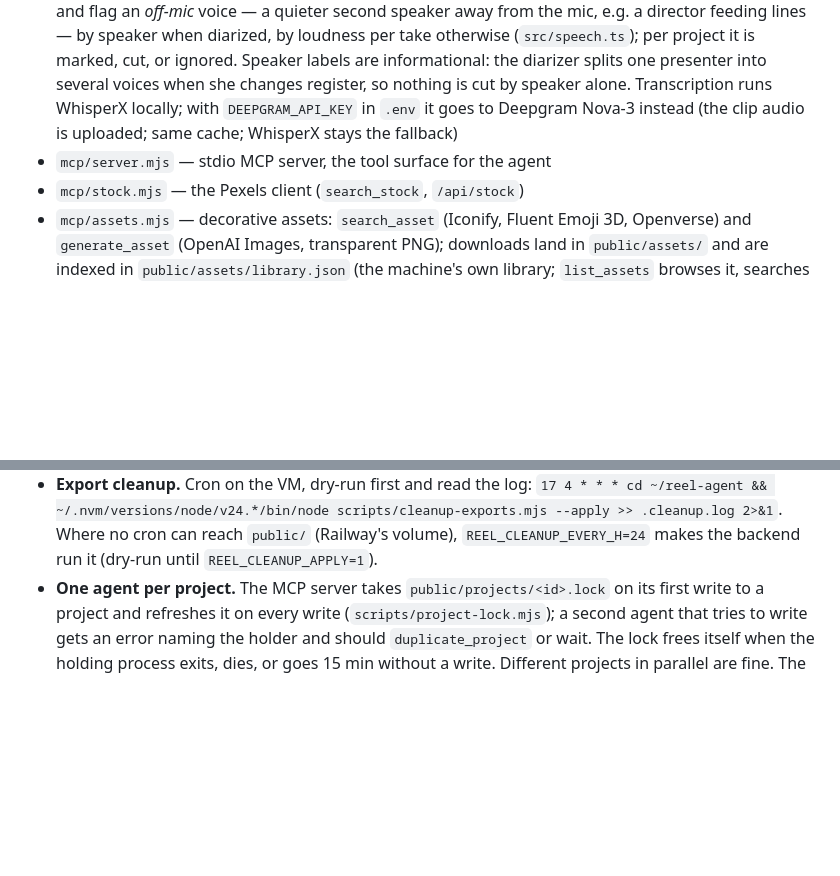
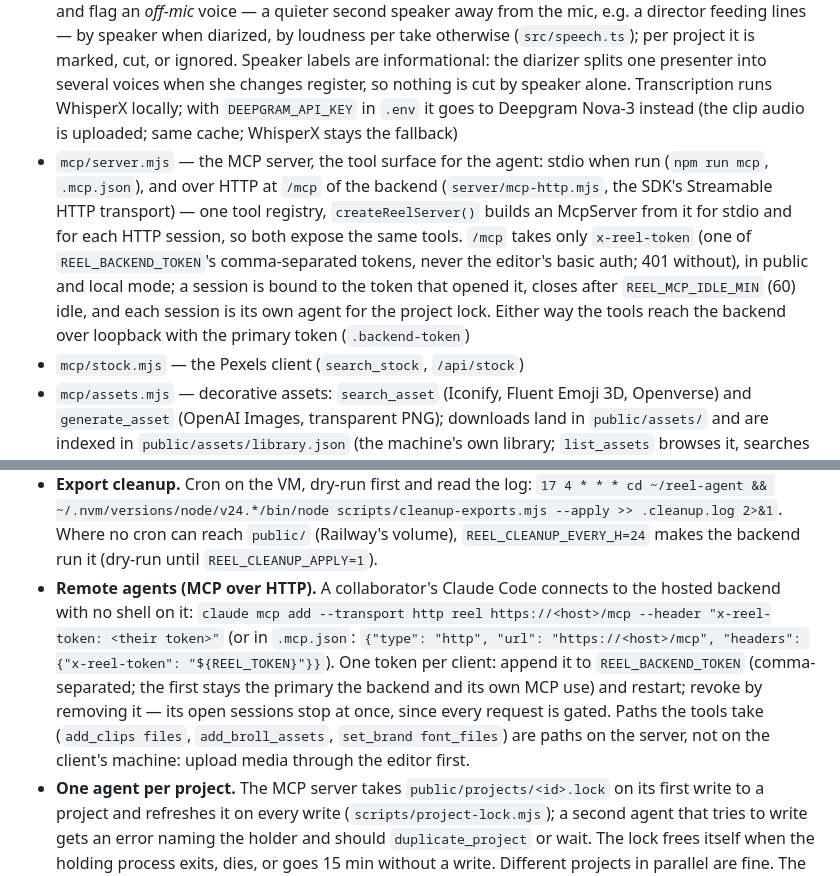
Before and after one commit to ivanadp-19/reel-agent, a Markdown page: AGENTS.md, 2 parts joined by grey strips. Rendered like a GitHub page; blank space fills up the shorter version.

Commit message:
Docs: connecting a remote agent to /mcp
Co-Authored-By: Claude Opus 5.5 <noreply@anthropic.com>

```diff
--- a/AGENTS.md
+++ b/AGENTS.md
@@ -14,7 +14,7 @@ heavy lifting. Plan and decisions: `PLAN.md`. Research: `research/`.
 - Two render modes, picked per render (`render mode`, the editor's Render select; `REEL_RENDER_MODE` sets the default, `full`): **full** = one Remotion pass; **layers** = the reel without captions (the *master*, cached in `.render-cache/masters/` by a hash of the code, the frame format and every prop and media file it draws — `scripts/layers.mjs`) + a transparent caption layer (Chrome's PNG frames, laid over as they are; `REEL_CAPTION_ALPHA=vp9|prores` encodes them into one VP9-alpha / ProRes 4444 file first) + an ffmpeg composite, then loudness + QC on the composite — all inside the render job (`scripts/render-runner.mjs`, below). A caption edit re-renders only the layer. Captions that reach into the footage (focus pull / hero punch / glitch pulse on key words, glass pages, pages behind the presenter) fall back to full — `src/layers.ts` decides, and `MultiClipVideo` draws from the same `captionLayout`. `scripts/layers-bench.mjs` measures it; numbers in `research/layers-benchmark.md`
 - The queue and the master cache work together (never one master rendered twice): jobs are serial by default, so the next job of the same reel finds its master cached; with `REEL_RENDER_WORKERS` > 1 a job that needs a master another job of the backend is rendering waits for it (single flight per `masterKey`). A master enters the cache only when complete (rename of its `.part-<job>` file) — a cancelled or failed one never; cancel and the stall control reach every pass (master, caption frames, encode, composite). The job result says `mode`, `fallback`, `master` (`cached` | `rendered`) and `stages`; every stage (queue, prepare, render | master / captions / encode / composite, qc) goes to the project's timing log
 - `scripts/` — pipelines the backend spawns (transcribe, autocut, captions, matte = person cut-out for graphics placed behind the presenter). Transcripts carry who is talking (`scripts/diarize.py`: pyannote, gated behind `HF_TOKEN`; `spk1`, `spk2`… per word, cached per source next to the transcript) and flag an *off-mic* voice — a quieter second speaker away from the mic, e.g. a director feeding lines — by speaker when diarized, by loudness per take otherwise (`src/speech.ts`); per project it is marked, cut, or ignored. Speaker labels are informational: the diarizer splits one presenter into several voices when she changes register, so nothing is cut by speaker alone. Transcription runs WhisperX locally; with `DEEPGRAM_API_KEY` in `.env` it goes to Deepgram Nova-3 instead (the clip audio is uploaded; same cache; WhisperX stays the fallback)
-- `mcp/server.mjs` — stdio MCP server, the tool surface for the agent
+- `mcp/server.mjs` — the MCP server, the tool surface for the agent: stdio when run (`npm run mcp`, `.mcp.json`), and over HTTP at `/mcp` of the backend (`server/mcp-http.mjs`, the SDK's Streamable HTTP transport) — one tool registry, `createReelServer()` builds an McpServer from it for stdio and for each HTTP session, so both expose the same tools. `/mcp` takes only `x-reel-token` (one of `REEL_BACKEND_TOKEN`'s comma-separated tokens, never the editor's basic auth; 401 without), in public and local mode; a session is bound to the token that opened it, closes after `REEL_MCP_IDLE_MIN` (60) idle, and each session is its own agent for the project lock. Either way the tools reach the backend over loopback with the primary token (`.backend-token`)
 - `mcp/stock.mjs` — the Pexels client (`search_stock`, `/api/stock`)
 - `mcp/assets.mjs` — decorative assets: `search_asset` (Iconify, Fluent Emoji 3D, Openverse) and `generate_asset` (OpenAI Images, transparent PNG); downloads land in `public/assets/` and are indexed in `public/assets/library.json` (the machine's own library; `list_assets` browses it, searches hit it first, generation reuses same-idea results)
 - `src/brand.ts` — brand kit (client colors, OFL fonts or the client's own font files, logo) that captions, templates and canvases read through `BrandContext`; the agent sets it with `set_brand`, kits are reusable from `public/brands/`
@@ -142,6 +142,10 @@ The production box is a small Linux VM (2 vCPU) shared by several agent sessions
   `17 4 * * * cd ~/reel-agent && ~/.nvm/versions/node/v24.*/bin/node scripts/cleanup-exports.mjs --apply >> .cleanup.log 2>&1`.
   Where no cron can reach `public/` (Railway's volume), `REEL_CLEANUP_EVERY_H=24` makes the backend run it
   (dry-run until `REEL_CLEANUP_APPLY=1`).
+- **Remote agents (MCP over HTTP).** A collaborator's Claude Code connects to the hosted backend with no shell on it:
+  `claude mcp add --transport http reel https://<host>/mcp --header "x-reel-token: <their token>"`
+  (or in `.mcp.json`: `{"type": "http", "url": "https://<host>/mcp", "headers": {"x-reel-token": "${REEL_TOKEN}"}}`).
+  One token per client: append it to `REEL_BACKEND_TOKEN` (comma-separated; the first stays the primary the backend and its own MCP use) and restart; revoke by removing it — its open sessions stop at once, since every request is gated. Paths the tools take (`add_clips files`, `add_broll_assets`, `set_brand font_files`) are paths on the server, not on the client's machine: upload media through the editor first.
 - **One agent per project.** The MCP server takes `public/projects/<id>.lock` on
   its first write to a project and refreshes it on every write
   (`scripts/project-lock.mjs`); a second agent that tries to write gets an error
```
